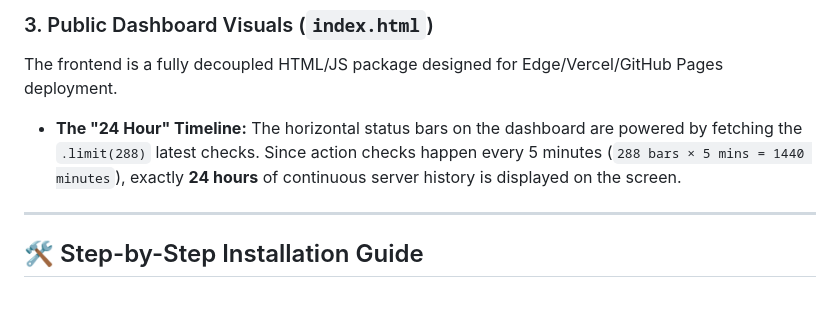
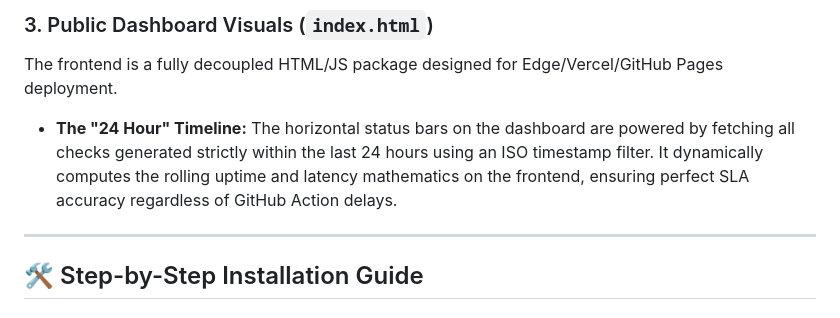
Before and after one commit to itsbhm/onespider-server-monitor, a Markdown page: README.md, the part around the change. GitHub-like rendering.

Commit message:
docs: align README with new ISO timestamp filtering logic

```diff
--- a/README.md
+++ b/README.md
@@ -19,7 +19,7 @@ The PostgreSQL database (managed by Supabase) uses advanced SQL Views to automat
 
 ### 3. Public Dashboard Visuals (`index.html`)
 The frontend is a fully decoupled HTML/JS package designed for Edge/Vercel/GitHub Pages deployment.
-- **The "24 Hour" Timeline:** The horizontal status bars on the dashboard are powered by fetching the `.limit(288)` latest checks. Since action checks happen every 5 minutes (`288 bars × 5 mins = 1440 minutes`), exactly **24 hours** of continuous server history is displayed on the screen.
+- **The "24 Hour" Timeline:** The horizontal status bars on the dashboard are powered by fetching all checks generated strictly within the last 24 hours using an ISO timestamp filter. It dynamically computes the rolling uptime and latency mathematics on the frontend, ensuring perfect SLA accuracy regardless of GitHub Action delays.
 
 ---
 
```
